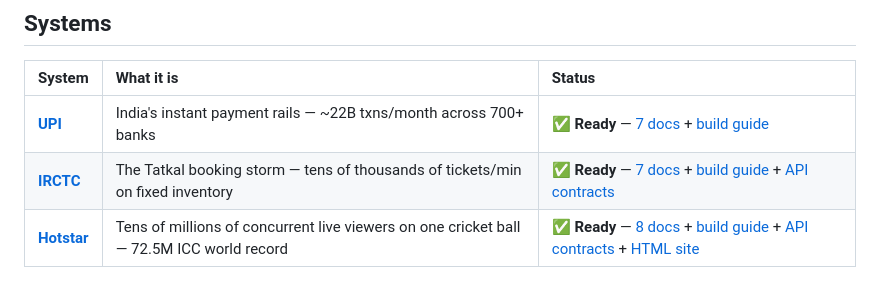
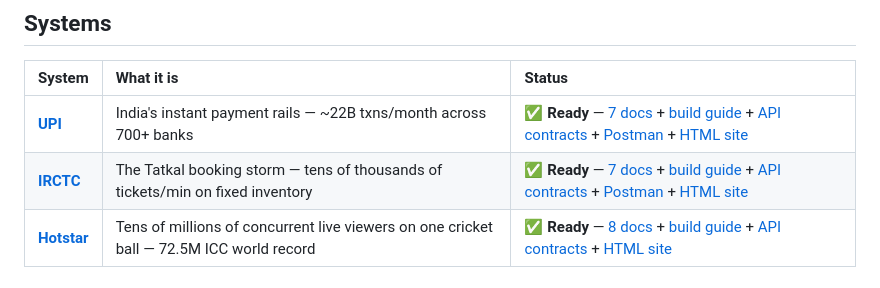
Before and after one commit to svssdeva/system-designs-with-deva, a Markdown page: README.md, the part around the change. Rendered like a GitHub page.

Commit message:
readme: list UPI (+ IRCTC) API contracts, Postman & HTML site in Systems table
UPI already shipped api-contracts.md + postman-collection.json + index.html;
the root Systems table just omitted the links. Make all three rows consistent.

Co-Authored-By: Claude Opus 4.8 (1M context) <noreply@anthropic.com>

```diff
--- a/README.md
+++ b/README.md
@@ -26,8 +26,8 @@ Each system gets one folder and seven numbered docs, written in the order a real
 
 | System | What it is | Status |
 | :-- | :-- | :-- |
-| **[UPI](./upi/)** | India's instant payment rails — ~22B txns/month across 700+ banks | ✅ **Ready** — [7 docs](./upi/) + [build guide](./upi/07-build-it-yourself.md) |
-| **[IRCTC](./irctc/)** | The Tatkal booking storm — tens of thousands of tickets/min on fixed inventory | ✅ **Ready** — [7 docs](./irctc/) + [build guide](./irctc/07-build-it-yourself.md) + [API contracts](./irctc/api-contracts.md) |
+| **[UPI](./upi/)** | India's instant payment rails — ~22B txns/month across 700+ banks | ✅ **Ready** — [7 docs](./upi/) + [build guide](./upi/07-build-it-yourself.md) + [API contracts](./upi/api-contracts.md) + [Postman](./upi/postman-collection.json) + [HTML site](./upi/index.html) |
+| **[IRCTC](./irctc/)** | The Tatkal booking storm — tens of thousands of tickets/min on fixed inventory | ✅ **Ready** — [7 docs](./irctc/) + [build guide](./irctc/07-build-it-yourself.md) + [API contracts](./irctc/api-contracts.md) + [Postman](./irctc/postman-collection.json) + [HTML site](./irctc/index.html) |
 | **[Hotstar](./hotstar/)** | Tens of millions of concurrent live viewers on one cricket ball — 72.5M ICC world record | ✅ **Ready** — [8 docs](./hotstar/) + [build guide](./hotstar/07-build-it-yourself.md) + [API contracts](./hotstar/api-contracts.md) + [HTML site](./hotstar/index.html) |
 
 ## Read it two ways
```
